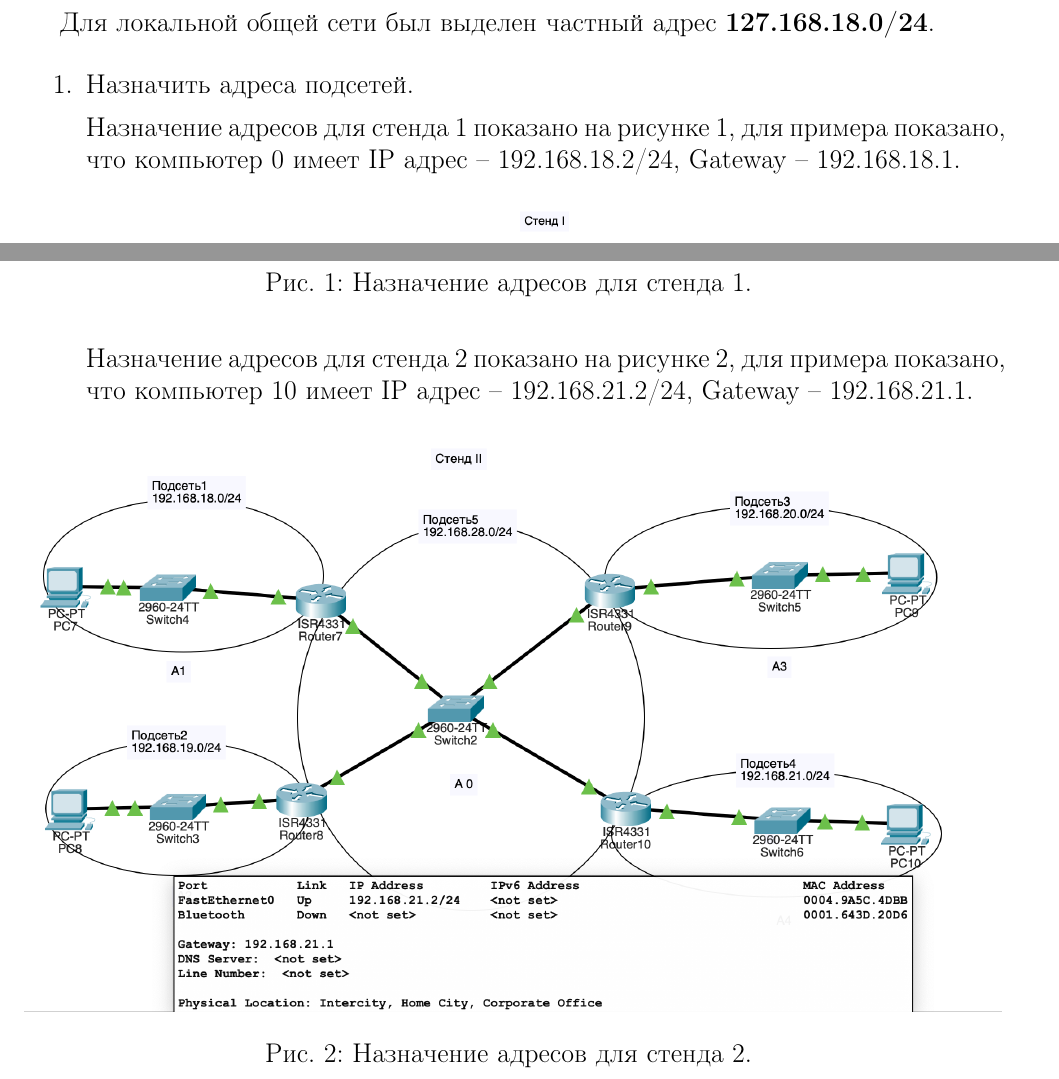
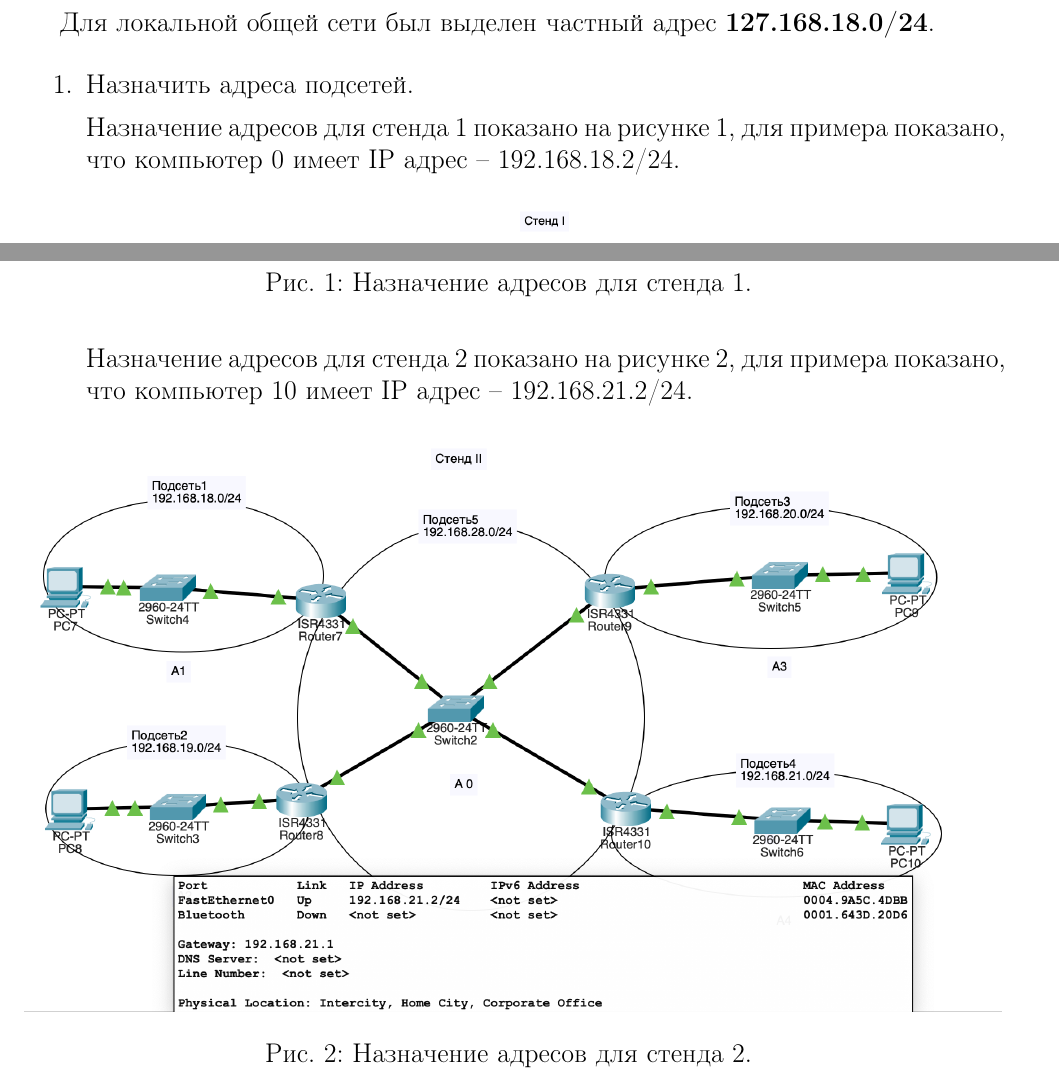
Before and after one commit to NastyRu/Computer_network, a LaTeX document (lab8/report.tex): two parts of page 2 of 5, joined at a grey line, cut so that both start at the same text. Compiled offline with pdfLaTeX.

Commit message:
lab8: Extra

```diff
--- a/lab8/report.tex
+++ b/lab8/report.tex
@@ -97,7 +97,7 @@
 
 \item Назначить адреса подсетей.
 
-Назначение адресов для стенда 1 показано на рисунке 1, для примера показано, что компьютер 0 имеет IP адрес -- 192.168.18.2/24, Gateway -- 192.168.18.1.
+Назначение адресов для стенда 1 показано на рисунке 1, для примера показано, что компьютер 0 имеет IP адрес -- 192.168.18.2/24.
 
 \begin{figure}[H]
   \centering
@@ -105,7 +105,7 @@
   \caption{Назначение адресов для стенда 1. }
 \end{figure}
 
-Назначение адресов для стенда 2 показано на рисунке 2, для примера показано, что компьютер 10 имеет IP адрес -- 192.168.21.2/24, Gateway -- 192.168.21.1.
+Назначение адресов для стенда 2 показано на рисунке 2, для примера показано, что компьютер 10 имеет IP адрес -- 192.168.21.2/24.
 
 \begin{figure}[H]
   \centering
```
Also changed, not shown: lab8/report.pdf.
